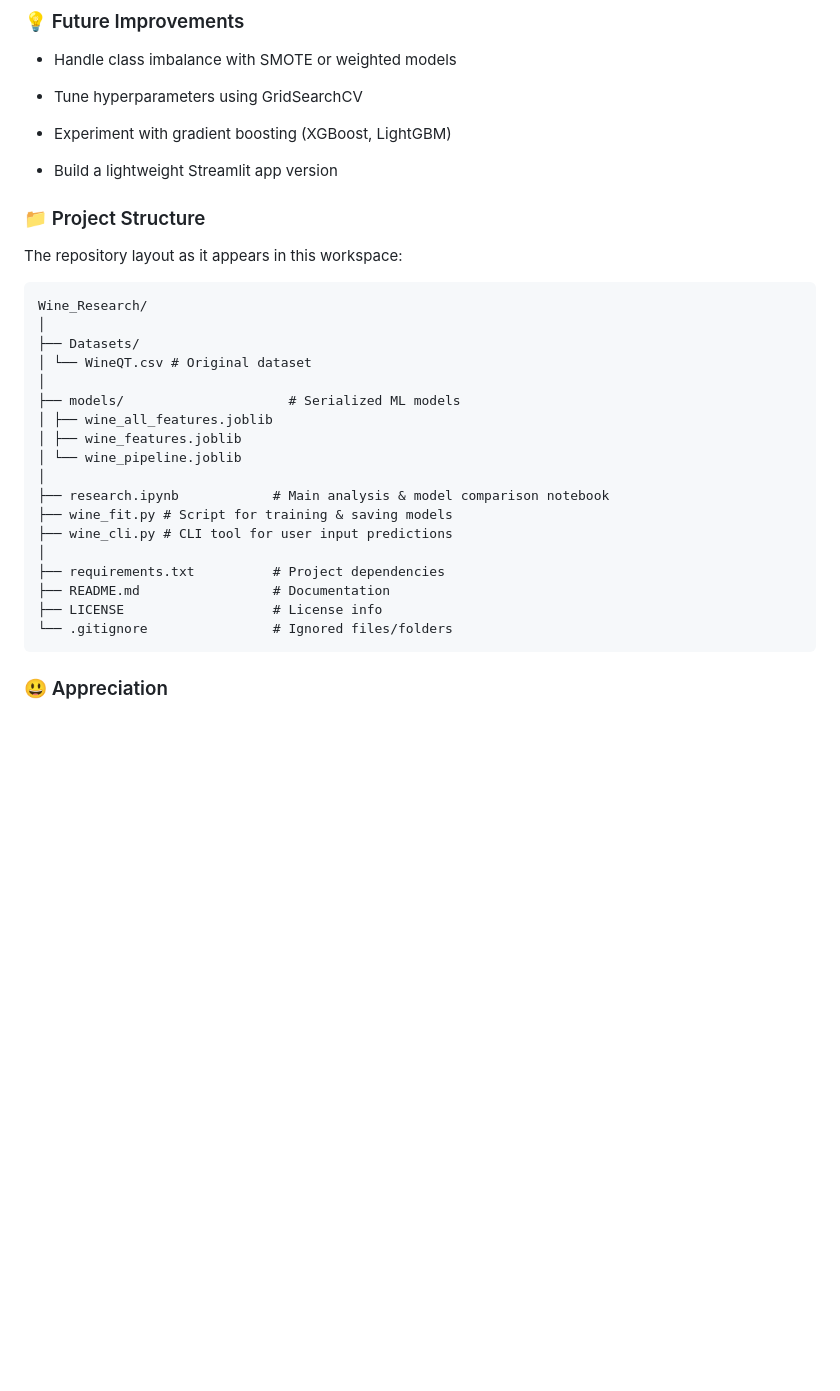
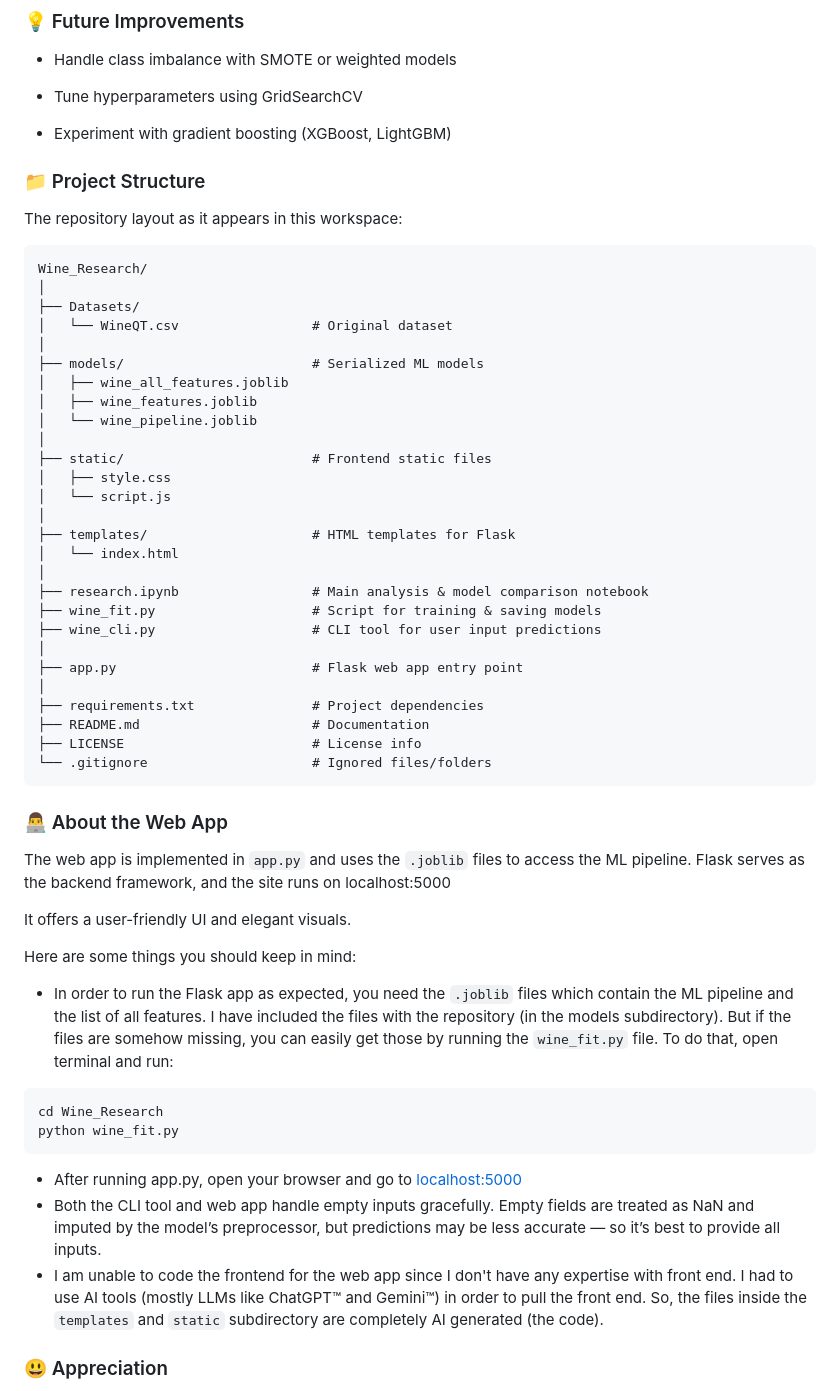
Before and after one commit to ByteBard58/Wine_Research, a Markdown page: README.md, the part around one of its changes. Drawn GitHub-style; blank space fills up the shorter version.

````diff
--- a/README.md
+++ b/README.md
@@ -72,31 +79,53 @@ Model performance was limited by class imbalance and overlapping feature distrib
 
 - Experiment with gradient boosting (XGBoost, LightGBM)
 
-- Build a lightweight Streamlit app version
-
 ### 📁 Project Structure
 The repository layout as it appears in this workspace:
-
 ```
 Wine_Research/
 │
 ├── Datasets/
-│ └── WineQT.csv # Original dataset
+│   └── WineQT.csv                 # Original dataset
 │
-├── models/                     # Serialized ML models
-│ ├── wine_all_features.joblib
-│ ├── wine_features.joblib
-│ └── wine_pipeline.joblib
+├── models/                        # Serialized ML models
+│   ├── wine_all_features.joblib
+│   ├── wine_features.joblib
+│   └── wine_pipeline.joblib
 │
-├── research.ipynb            # Main analysis & model comparison notebook
-├── wine_fit.py # Script for training & saving models
-├── wine_cli.py # CLI tool for user input predictions
+├── static/                        # Frontend static files
+│   ├── style.css
+│   └── script.js
 │
-├── requirements.txt          # Project dependencies
-├── README.md                 # Documentation
-├── LICENSE                   # License info
-└── .gitignore                # Ignored files/folders
+├── templates/                     # HTML templates for Flask
+│   └── index.html
+│
+├── research.ipynb                 # Main analysis & model comparison notebook
+├── wine_fit.py                    # Script for training & saving models
+├── wine_cli.py                    # CLI tool for user input predictions
+│
+├── app.py                         # Flask web app entry point
+│
+├── requirements.txt               # Project dependencies
+├── README.md                      # Documentation
+├── LICENSE                        # License info
+└── .gitignore                     # Ignored files/folders
 ```
+
+### 👨‍💻 About the Web App
+The web app is implemented in `app.py` and uses the `.joblib` files to access the ML pipeline. Flask serves as the backend framework, and the site runs on localhost:5000
+
+It offers a user-friendly UI and elegant visuals.
+
+Here are some things you should keep in mind:
+- In order to run the Flask app as expected, you need the `.joblib` files which contain the ML pipeline and the list of all features. I have included the files with the repository (in the models subdirectory). But if the files are somehow missing, you can easily get those by running the `wine_fit.py` file. To do that, open terminal and run:
+```bash
+cd Wine_Research
+python wine_fit.py
+```
+- After running app.py, open your browser and go to [localhost:5000](http://127.0.0.1:5000/)
+- Both the CLI tool and web app handle empty inputs gracefully. Empty fields are treated as NaN and imputed by the model’s preprocessor, but predictions may be less accurate — so it’s best to provide all inputs.
+- I am unable to code the frontend for the web app since I don't have any expertise with front end. I had to use AI tools (mostly LLMs like ChatGPT™ and Gemini™) in order to pull the front end. So, the files inside the `templates` and `static` subdirectory are completely AI generated (the code).
+
 
 ### 😃 Appreciation
 Thank you for giving my work a look. I hope you liked it. If you have any queries, I would love to here those. Check my [GitHub profile](https://github.com/ByteBard58/) for contact info.
````
Also changed, not shown: other parts of README.md (+10 -3 lines).
